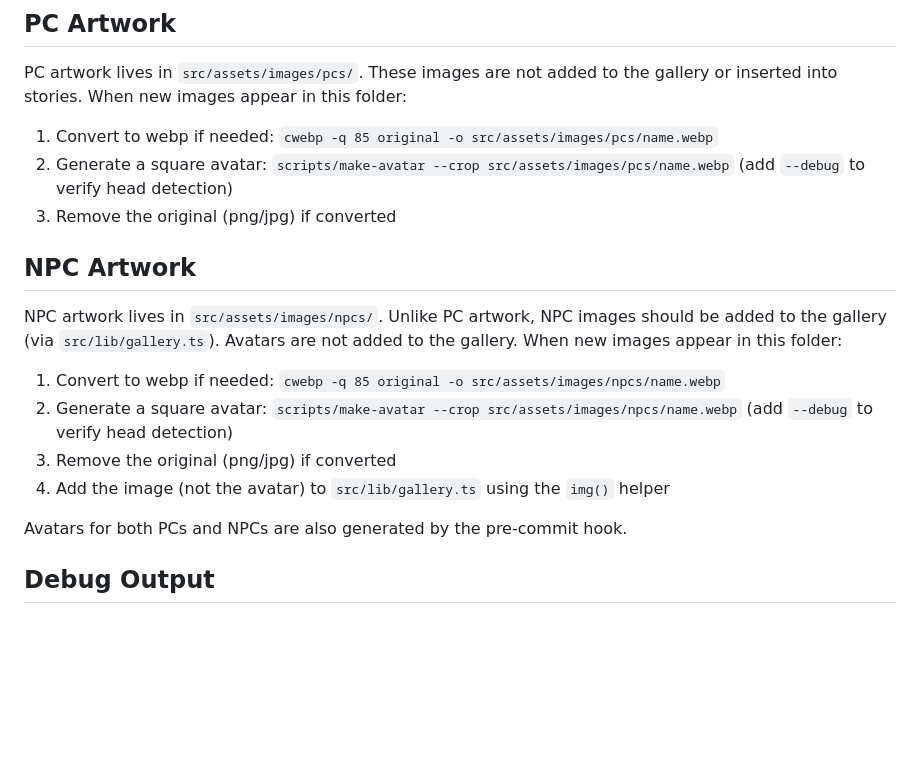
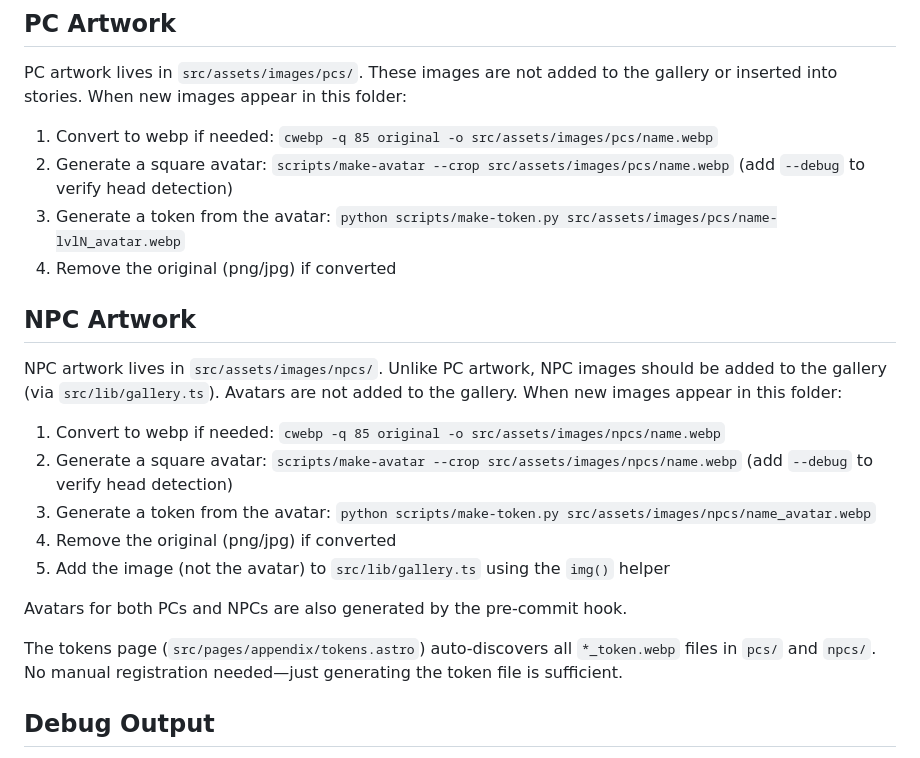
Before and after one commit to tburry/hobbity, a Markdown page: CLAUDE.md, the part around the change. Drawn GitHub-style; blank space fills up the shorter version.

Commit message:
Add token generation steps to PC/NPC artwork instructions

```diff
--- a/CLAUDE.md
+++ b/CLAUDE.md
@@ -162,7 +162,8 @@ PC artwork lives in `src/assets/images/pcs/`. These images are not added to the
 
 1. Convert to webp if needed: `cwebp -q 85 original -o src/assets/images/pcs/name.webp`
 2. Generate a square avatar: `scripts/make-avatar --crop src/assets/images/pcs/name.webp` (add `--debug` to verify head detection)
-3. Remove the original (png/jpg) if converted
+3. Generate a token from the avatar: `python scripts/make-token.py src/assets/images/pcs/name-lvlN_avatar.webp`
+4. Remove the original (png/jpg) if converted
 
 ## NPC Artwork
 
@@ -170,10 +171,13 @@ NPC artwork lives in `src/assets/images/npcs/`. Unlike PC artwork, NPC images sh
 
 1. Convert to webp if needed: `cwebp -q 85 original -o src/assets/images/npcs/name.webp`
 2. Generate a square avatar: `scripts/make-avatar --crop src/assets/images/npcs/name.webp` (add `--debug` to verify head detection)
-3. Remove the original (png/jpg) if converted
-4. Add the image (not the avatar) to `src/lib/gallery.ts` using the `img()` helper
+3. Generate a token from the avatar: `python scripts/make-token.py src/assets/images/npcs/name_avatar.webp`
+4. Remove the original (png/jpg) if converted
+5. Add the image (not the avatar) to `src/lib/gallery.ts` using the `img()` helper
 
 Avatars for both PCs and NPCs are also generated by the pre-commit hook.
+
+The tokens page (`src/pages/appendix/tokens.astro`) auto-discovers all `*_token.webp` files in `pcs/` and `npcs/`. No manual registration needed—just generating the token file is sufficient.
 
 ## Debug Output
 
```
